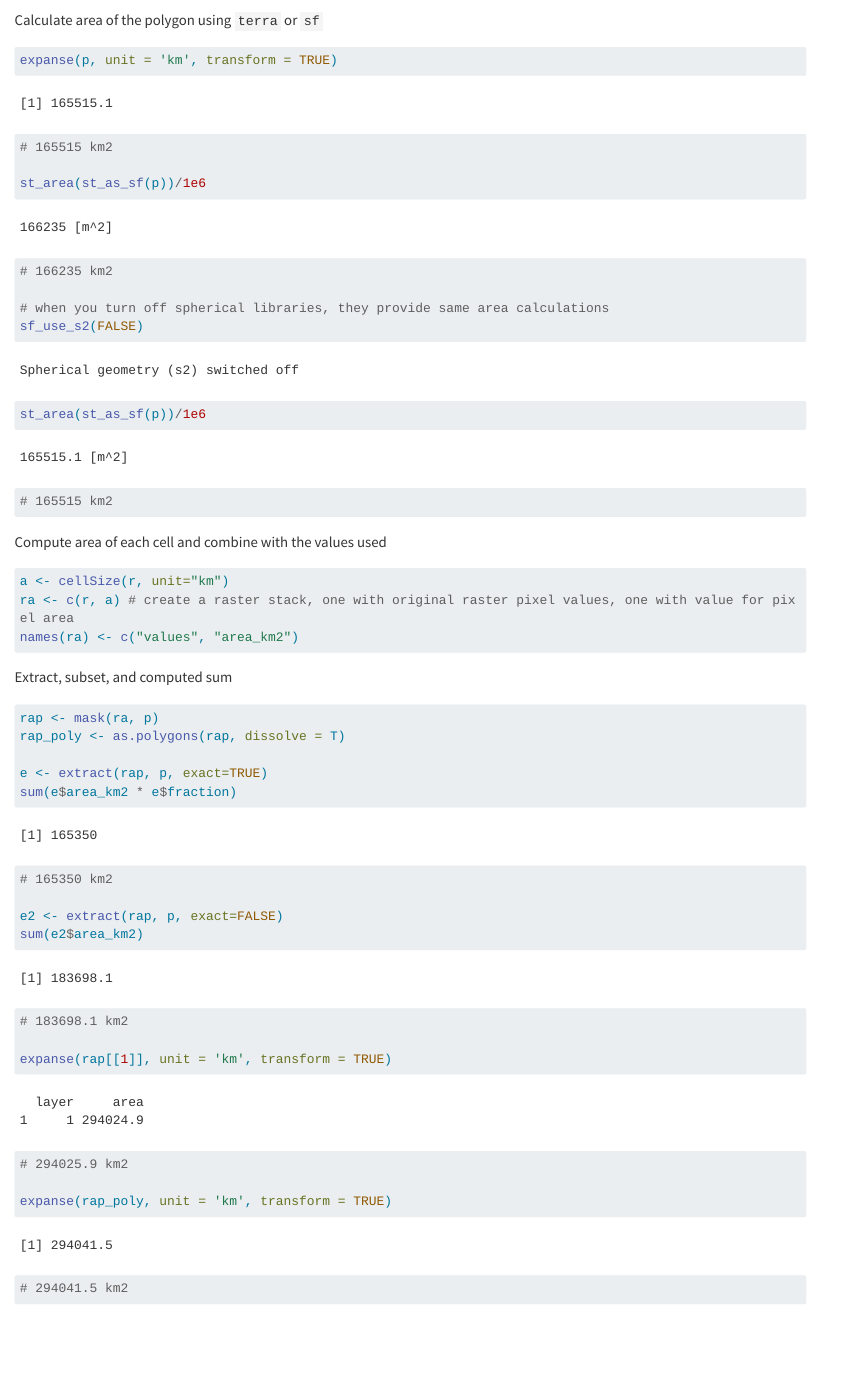
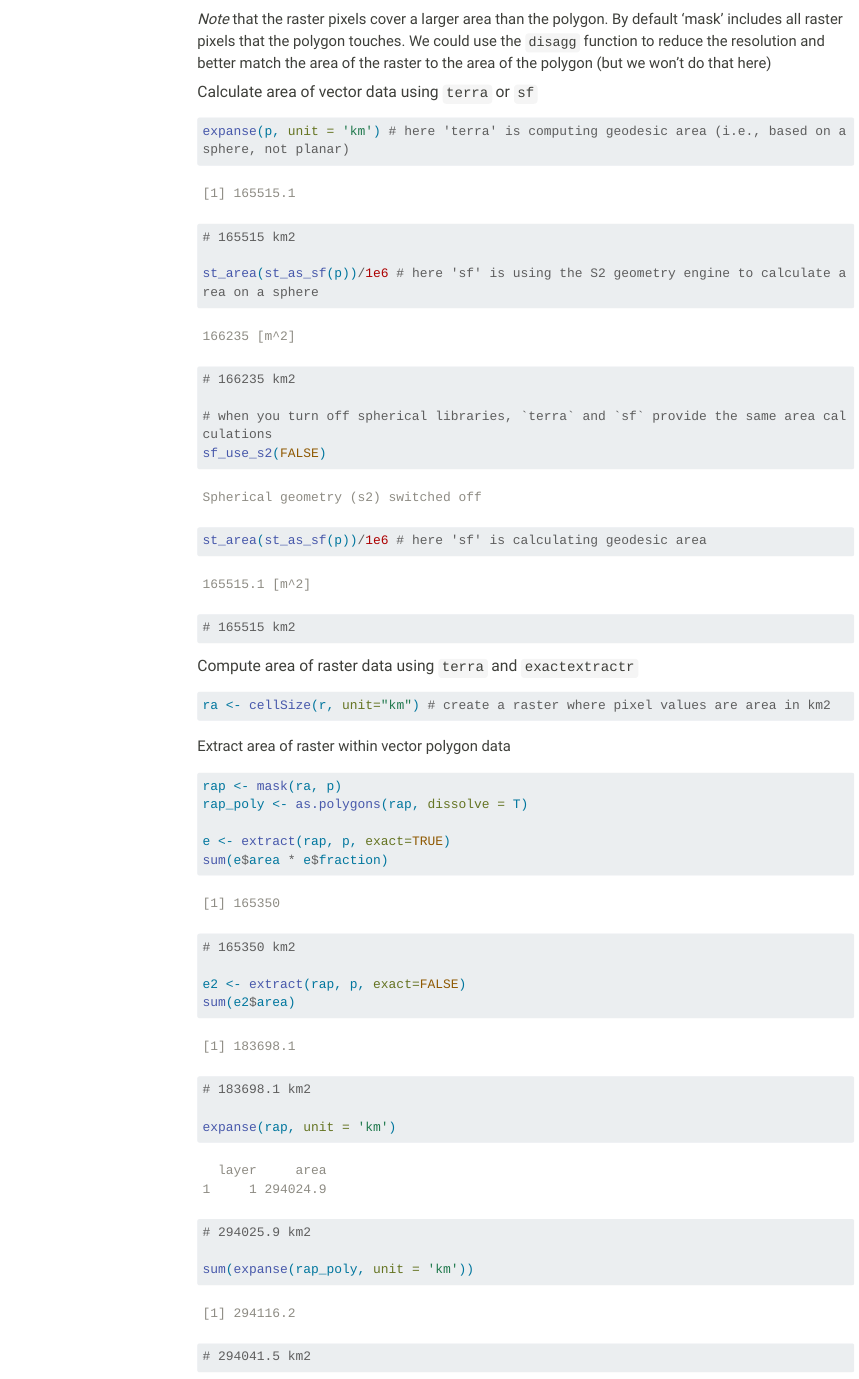
Before and after one commit to cabuelow/R-spatial-intro, a Quarto document (Calculating-area-vector-raster.qmd): the page in a window 1100 px wide, from 2770 px down before the commit and from 3150 px down after it. Rendered offline with R 4.5, knitr and Pandoc in place of Quarto, with nearby package versions; some code elsewhere in the file could not run offline; menus at the side of the page are left out; long lines of code are wrapped.

Commit message:
update scripts

````diff
--- a/Calculating-area-vector-raster.qmd
+++ b/Calculating-area-vector-raster.qmd
@@ -5,0 +9 @@ date: 31/12/2022
+toc: true
@@ -70,51 +82,50 @@ tmap_mode('view')
 
 qtm(rp) + qtm(st_as_sf(p))
 ```
+*Note* that the raster pixels cover a larger area than the polygon. By default 'mask' includes all raster pixels that the polygon touches. We could use the `disagg` function to reduce the resolution and better match the area of the raster to the area of the polygon (but we won't do that here)
 
-Calculate area of the polygon using `terra` or `sf`
+#### Calculate area of vector data using `terra` or `sf`
 
 ```{r}
 
-expanse(p, unit = 'km', transform = TRUE)
+expanse(p, unit = 'km') # here 'terra' is computing geodesic area (i.e., based on a sphere, not planar)
 # 165515 km2
 
-st_area(st_as_sf(p))/1e6
+st_area(st_as_sf(p))/1e6 # here 'sf' is using the S2 geometry engine to calculate area on a sphere
 # 166235 km2
 
-# when you turn off spherical libraries, they provide same area calculations
+# when you turn off spherical libraries, `terra` and `sf` provide the same area calculations
 sf_use_s2(FALSE)
 
-st_area(st_as_sf(p))/1e6
+st_area(st_as_sf(p))/1e6 # here 'sf' is calculating geodesic area
 # 165515 km2
 
 ```
 
-Compute area of each cell and combine with the values used
+#### Compute area of raster data using `terra` and `exactextractr`
 
 ```{r}
-a <- cellSize(r, unit="km")
-ra <- c(r, a) # create a raster stack, one with original raster pixel values, one with value for pixel area
-names(ra) <- c("values", "area_km2")
+ra <- cellSize(r, unit="km") # create a raster where pixel values are area in km2
 ```
 
-Extract, subset, and computed sum
+Extract area of raster within vector polygon data
 
 ```{r}
 rap <- mask(ra, p)
 rap_poly <- as.polygons(rap, dissolve = T)
 
 e <- extract(rap, p, exact=TRUE)
-sum(e$area_km2 * e$fraction)
+sum(e$area * e$fraction)
 # 165350 km2
 
 e2 <- extract(rap, p, exact=FALSE)
-sum(e2$area_km2)
+sum(e2$area)
 # 183698.1 km2
 
-expanse(rap[[1]], unit = 'km', transform = TRUE)
+expanse(rap, unit = 'km')
 # 294025.9 km2
 
-expanse(rap_poly, unit = 'km', transform = TRUE)
+sum(expanse(rap_poly, unit = 'km'))
 # 294041.5 km2
 ```
 
````
Also changed, not shown: Calculating-area-vector-raster.html (added), Calculating-area-vector-raster.qmd (21 more changed lines).
